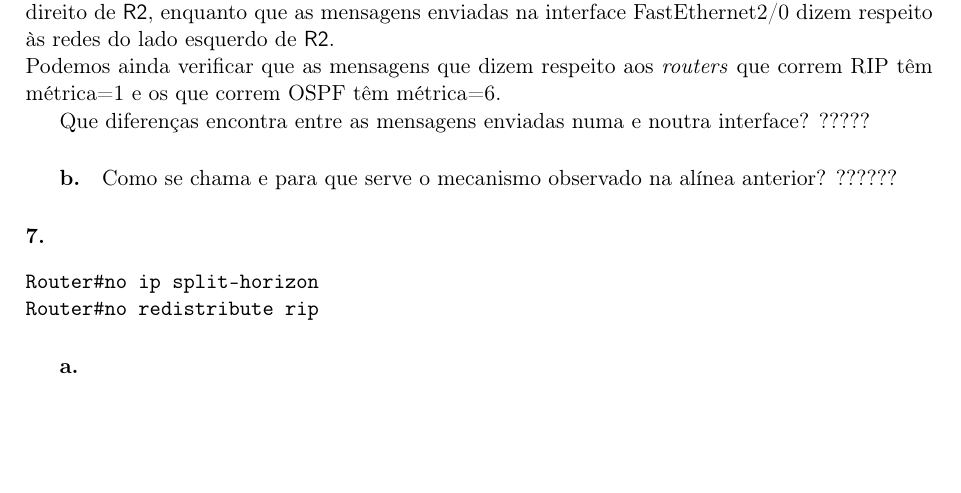
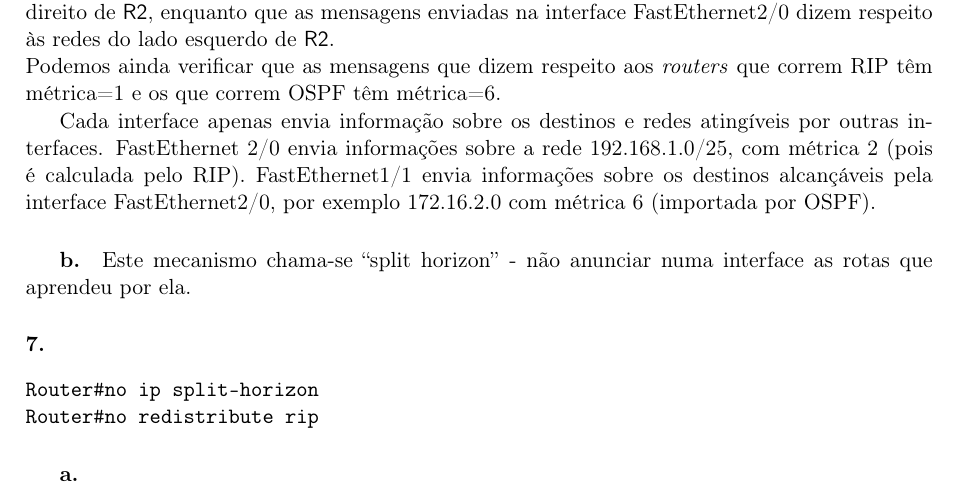
Before and after one commit to vanessa-silva/Encaminhamento-dinamico, a LaTeX document (report/report.tex, which reads report/1.quest.tex): part of page 15 of 18, cut so that both start at the same text, the shorter picture padded with empty space. Compiled offline with pdfLaTeX.

Commit message:
answer question 6

```diff
--- a/report/1.quest.tex
+++ b/report/1.quest.tex
@@ -588,10 +588,16 @@ Isto evita que os terminais recebam os anúncios, que não lhes interessam.
 As mensagens enviadas na interface FastEthernet1/1 dizem respeito às redes do lado direito de \textsf{R2}, enquanto que as mensagens enviadas na interface FastEthernet2/0 dizem respeito às redes do lado esquerdo de \textsf{R2}.\\
 Podemos ainda verificar que as mensagens que dizem respeito aos \emph{routers} que correm RIP têm métrica=1 e os que correm OSPF têm métrica=6.
 
-Que diferenças encontra entre as mensagens enviadas numa e noutra interface?  ?????
+Cada interface apenas envia informação sobre os destinos e redes
+atingíveis por outras interfaces. FastEthernet 2/0 envia informações
+sobre a rede 192.168.1.0/25, com métrica 2 (pois é calculada pelo
+RIP). FastEthernet1/1 envia informações sobre os destinos alcançáveis
+pela interface FastEthernet2/0, por exemplo 172.16.2.0 com métrica 6
+(importada por OSPF).
 
 \subparagraph{b.}
-Como se chama e para que serve o mecanismo observado na alínea anterior?   ??????
+Este mecanismo chama-se ``split horizon'' - não anunciar numa
+interface as rotas que aprendeu por ela.
 
 \paragraph{7.}
 \begin{verbatim}
```
